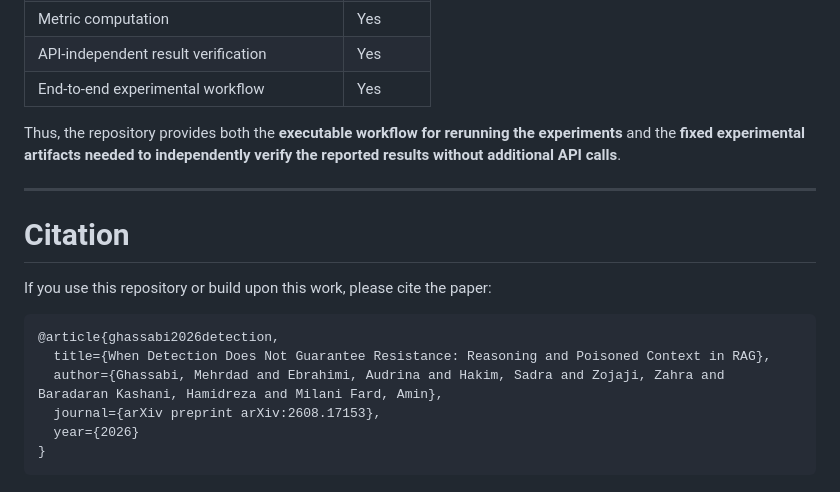
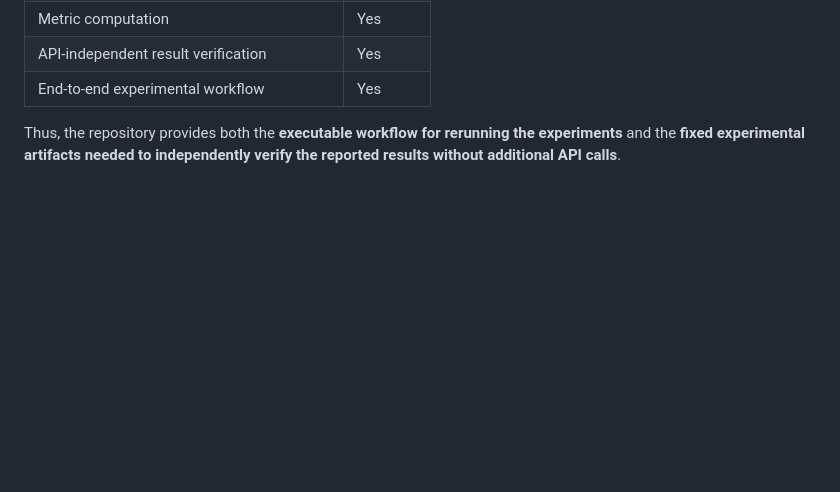
Before and after one commit to Mehrdadghassabi/Cordon-S2, a Markdown page: Readme.md, the part around the change. Drawn GitHub-style; blank space fills up the shorter version.

````diff
--- a/Readme.md
+++ b/Readme.md
@@ -272,18 +272,3 @@ The repository provides:
 | End-to-end experimental workflow | Yes |
 
 Thus, the repository provides both the **executable workflow for rerunning the experiments** and the **fixed experimental artifacts needed to independently verify the reported results without additional API calls**.
-
----
-
-# Citation
-
-If you use this repository or build upon this work, please cite the paper:
-
-```bibtex
-@article{ghassabi2026detection,
-  title={When Detection Does Not Guarantee Resistance: Reasoning and Poisoned Context in RAG},
-  author={Ghassabi, Mehrdad and Ebrahimi, Audrina and Hakim, Sadra and Zojaji, Zahra and Baradaran Kashani, Hamidreza and Milani Fard, Amin},
-  journal={arXiv preprint arXiv:2608.17153},
-  year={2026}
-}
-```
````
